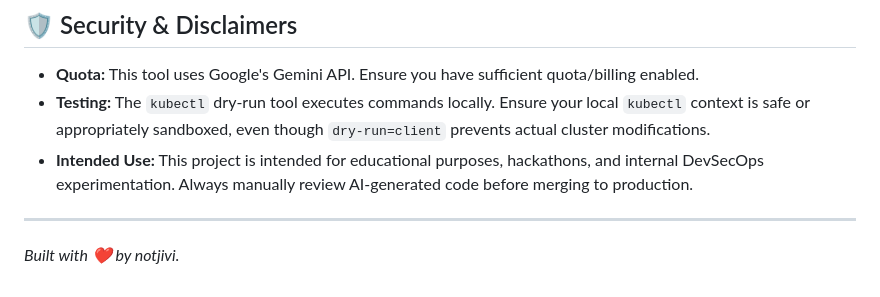
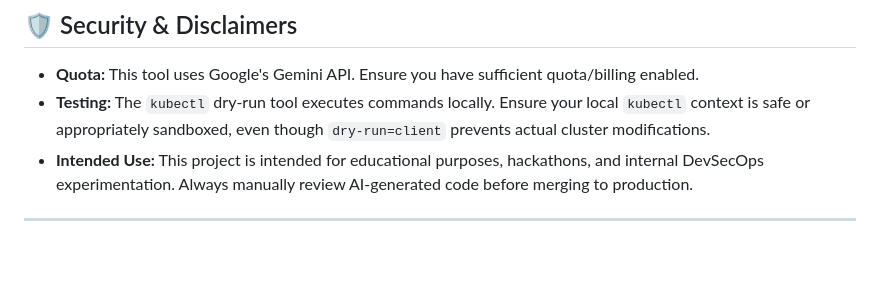
Before and after one commit to notjivi/infusion, a Markdown page: README.md, the part around the change. GitHub-like rendering; blank space fills up the shorter version.

Commit message:
Remove attribution line from README
Removed the attribution line from the README.

```diff
--- a/README.md
+++ b/README.md
@@ -126,5 +126,3 @@ The agent automatically generates a `dashboard_data.json` file. To view the live
 * **Intended Use:** This project is intended for educational purposes, hackathons, and internal DevSecOps experimentation. Always manually review AI-generated code before merging to production.
 
 ---
-
-*Built with ❤️ by notjivi.*
```
